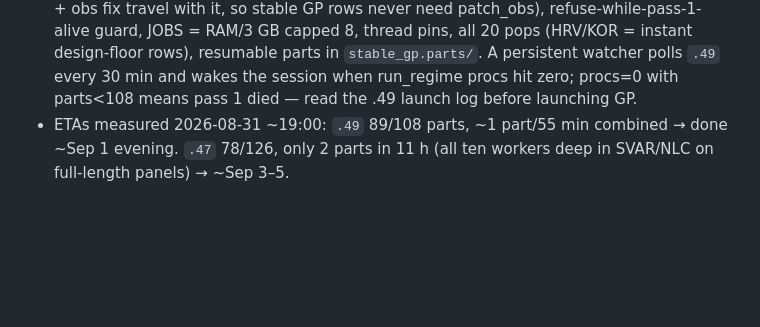
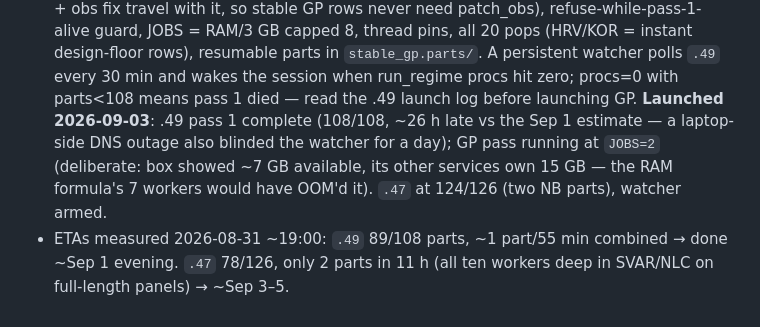
Before and after one commit to Hamid-Jahani/mortality-calibration-under-shift, a Markdown page: docs/STATUS.md, the part around the change. GitHub-like rendering; blank space fills up the shorter version.

Commit message:
Stable GP pass launched on .49 (JOBS=2); ledger + pick-up notes
Pass 1 complete on .49 (108/108). JOBS=2 overrides the RAM formula: the
bastion had ~7 GB available with 15 GB owned by other services. DNS
workaround (IP-pinned ProxyCommand) recorded in the local notes.

```diff
--- a/docs/STATUS.md
+++ b/docs/STATUS.md
@@ -540,6 +540,11 @@ already (correct CLI: `--regimes shift placebo --source regime=pass1,pass2`).
   watcher polls `.49` every 30 min and wakes the session when run_regime
   procs hit zero; procs=0 with parts<108 means pass 1 died — read the .49
   launch log before launching GP.
+  **Launched 2026-09-03**: .49 pass 1 complete (108/108, ~26 h late vs the
+  Sep 1 estimate — a laptop-side DNS outage also blinded the watcher for a
+  day); GP pass running at `JOBS=2` (deliberate: box showed ~7 GB
+  available, its other services own 15 GB — the RAM formula's 7 workers
+  would have OOM'd it). `.47` at 124/126 (two NB parts), watcher armed.
 - ETAs measured 2026-08-31 ~19:00: `.49` 89/108 parts, ~1 part/55 min
   combined → done ~Sep 1 evening. `.47` 78/126, only 2 parts in 11 h (all
   ten workers deep in SVAR/NLC on full-length panels) → ~Sep 3–5.
```
